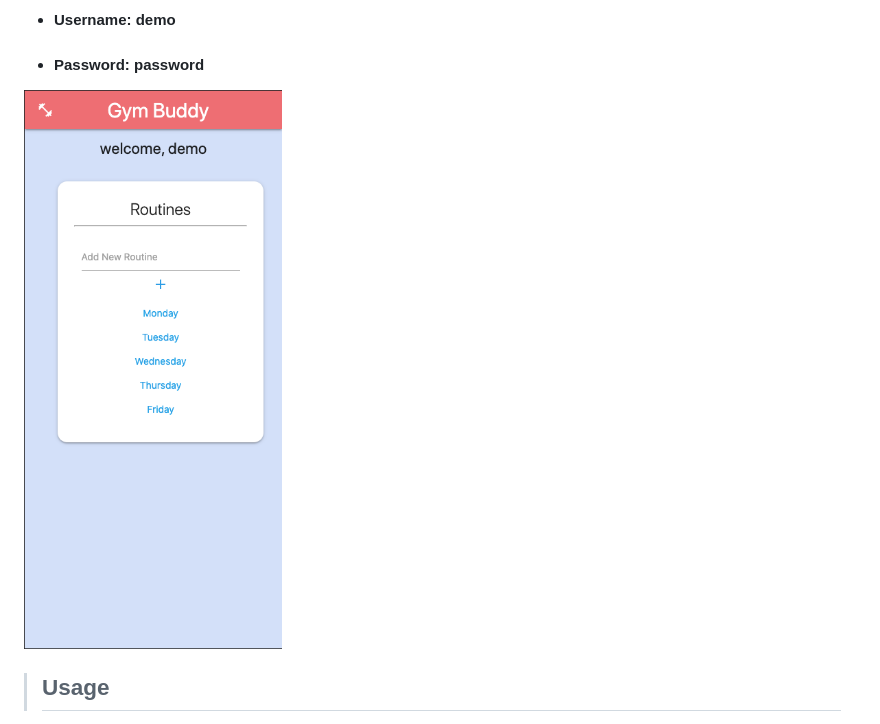
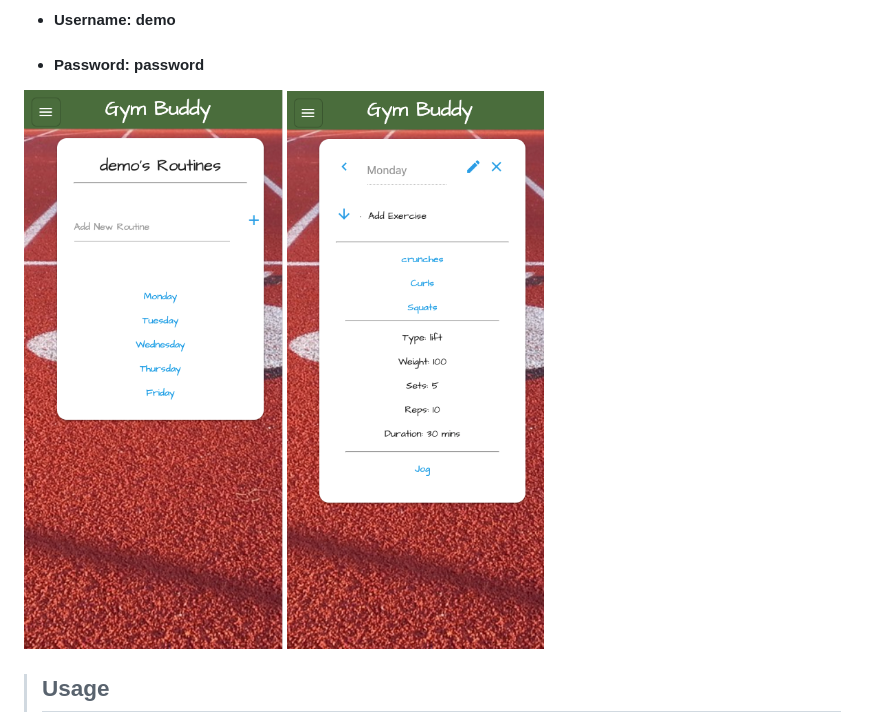
Before and after one commit to samuelfox1/gym-buddy, a Markdown page: README.md, the part around the change. GitHub-like rendering; pictures changed too: public/assets/images/screenshot.png, public/assets/images/screenshot2.png (added).

Commit message:
added screenshot to ReadMe

```diff
--- a/README.md
+++ b/README.md
@@ -42,6 +42,7 @@
 
 
 ![Screenshot](public/assets/images/screenshot.png)
+![Screenshot](public/assets/images/screenshot2.png)
 
 
 
```
